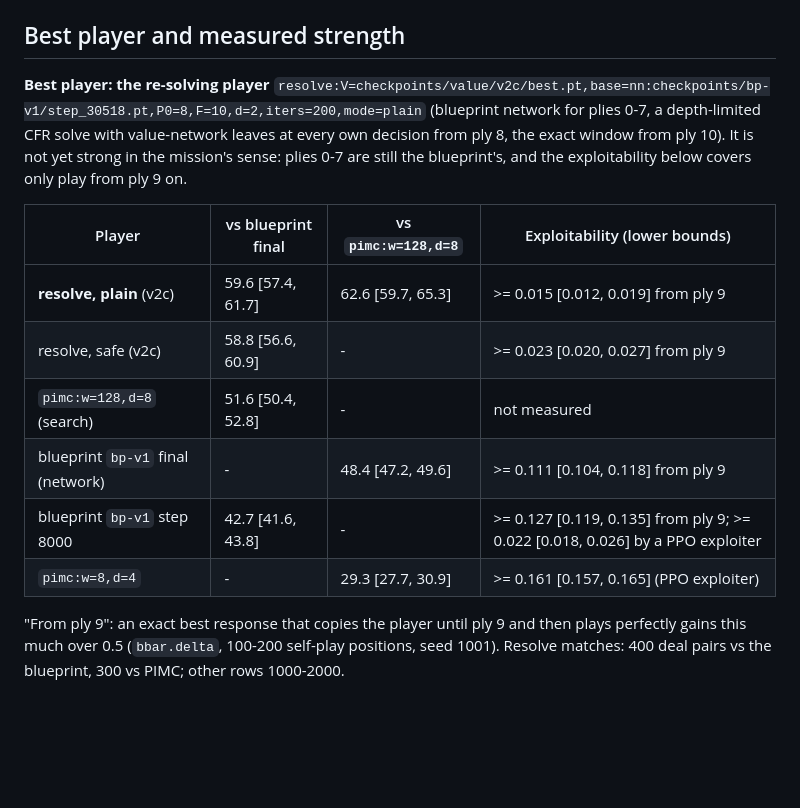
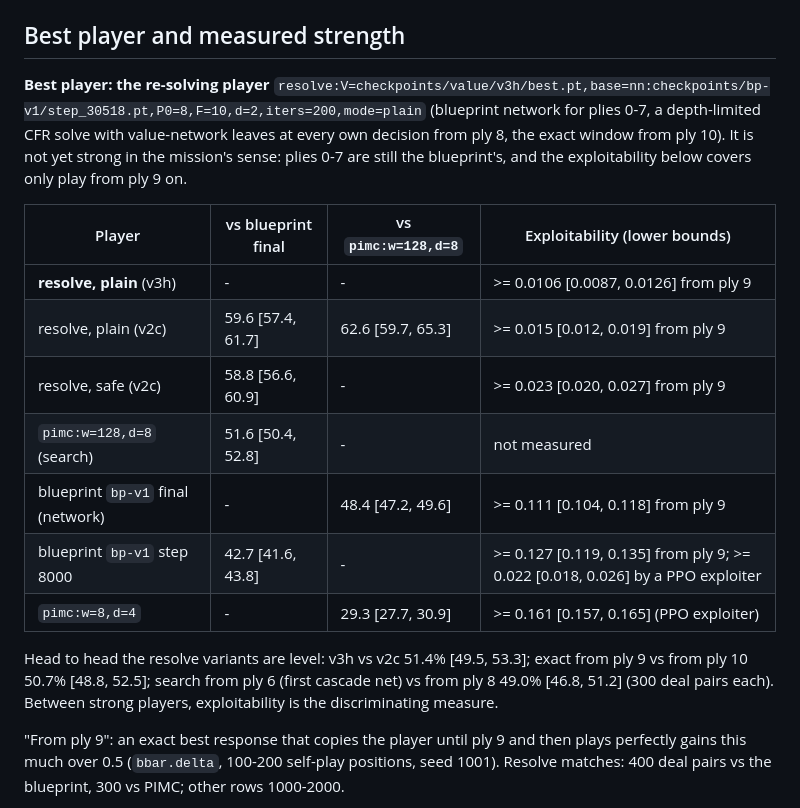
Before and after one commit to diegooprime/beastybar-ai, a Markdown page: README.md, the part around the change. Rendered like a GitHub page; blank space fills up the shorter version.

Commit message:
README: v3h resolve (0.0106 from ply 9) is the best; resolve variants level head to head
Co-Authored-By: Claude Opus 5.5 <noreply@anthropic.com>

```diff
--- a/README.md
+++ b/README.md
@@ -7,19 +7,24 @@ hash, seeds, 95% interval) or a `bbar.delta` run noted with it.
 
 ## Best player and measured strength
 
-**Best player: the re-solving player** `resolve:V=checkpoints/value/v2c/best.pt,base=nn:checkpoints/bp-v1/step_30518.pt,P0=8,F=10,d=2,iters=200,mode=plain`
+**Best player: the re-solving player** `resolve:V=checkpoints/value/v3h/best.pt,base=nn:checkpoints/bp-v1/step_30518.pt,P0=8,F=10,d=2,iters=200,mode=plain`
 (blueprint network for plies 0-7, a depth-limited CFR solve with value-network leaves at every own decision from
 ply 8, the exact window from ply 10). It is not yet strong in the mission's sense: plies 0-7 are still the
 blueprint's, and the exploitability below covers only play from ply 9 on.
 
 | Player | vs blueprint final | vs `pimc:w=128,d=8` | Exploitability (lower bounds) |
 |---|---|---|---|
-| **resolve, plain** (v2c) | 59.6 [57.4, 61.7] | 62.6 [59.7, 65.3] | >= 0.015 [0.012, 0.019] from ply 9 |
+| **resolve, plain** (v3h) | - | - | >= 0.0106 [0.0087, 0.0126] from ply 9 |
+| resolve, plain (v2c) | 59.6 [57.4, 61.7] | 62.6 [59.7, 65.3] | >= 0.015 [0.012, 0.019] from ply 9 |
 | resolve, safe (v2c) | 58.8 [56.6, 60.9] | - | >= 0.023 [0.020, 0.027] from ply 9 |
 | `pimc:w=128,d=8` (search) | 51.6 [50.4, 52.8] | - | not measured |
 | blueprint `bp-v1` final (network) | - | 48.4 [47.2, 49.6] | >= 0.111 [0.104, 0.118] from ply 9 |
 | blueprint `bp-v1` step 8000 | 42.7 [41.6, 43.8] | - | >= 0.127 [0.119, 0.135] from ply 9; >= 0.022 [0.018, 0.026] by a PPO exploiter |
 | `pimc:w=8,d=4` | - | 29.3 [27.7, 30.9] | >= 0.161 [0.157, 0.165] (PPO exploiter) |
+
+Head to head the resolve variants are level: v3h vs v2c 51.4% [49.5, 53.3]; exact from ply 9 vs from ply 10 50.7%
+[48.8, 52.5]; search from ply 6 (first cascade net) vs from ply 8 49.0% [46.8, 51.2] (300 deal pairs each). Between
+strong players, exploitability is the discriminating measure.
 
 "From ply 9": an exact best response that copies the player until ply 9 and then plays perfectly gains this much over
 0.5 (`bbar.delta`, 100-200 self-play positions, seed 1001). Resolve matches: 400 deal pairs vs the blueprint, 300 vs
```
